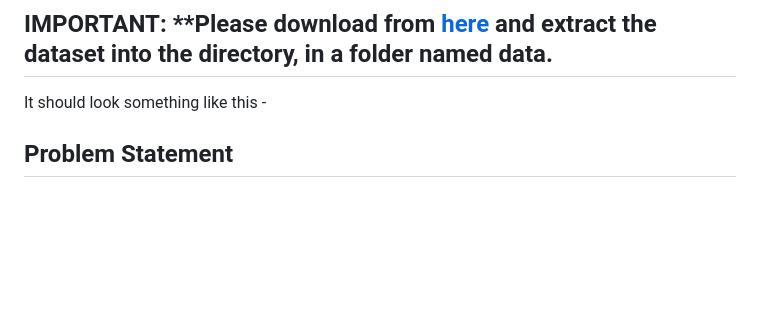
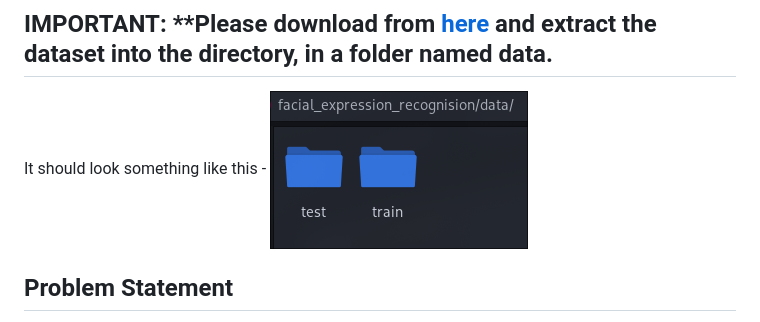
Before and after one commit to HarshvardhanJ/Facial-expression-Recognision, a Markdown page: README.md, the part around the change. Rendered like a GitHub page; blank space fills up the shorter version.

```diff
--- a/README.md
+++ b/README.md
@@ -4,6 +4,7 @@ This project is a web application for recognizing facial expressions in images u
 
 ## IMPORTANT: **Please download from <a href="https://drive.google.com/file/d/1hBmYouP9vpmBGGrCkv8Icv_PB48Cnrsh/view?usp=drive_link" target="_blank">here</a> and extract the dataset into the directory, in a folder named data.
 It should look something like this -
+![Directory](git-img/swappy-20241216-040212.png)
 ## Problem Statement
 
 Understanding human emotions through facial expressions is a challenging task that has numerous applications. The goal of this project is to develop a system that can accurately recognize facial expressions from images.
```
